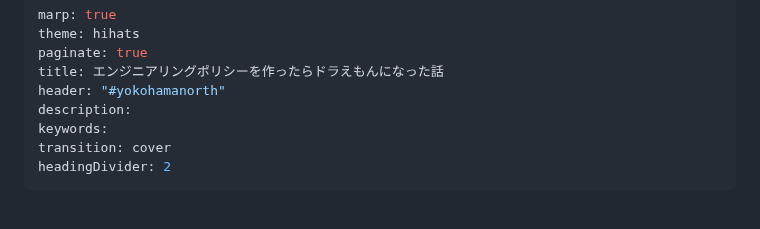
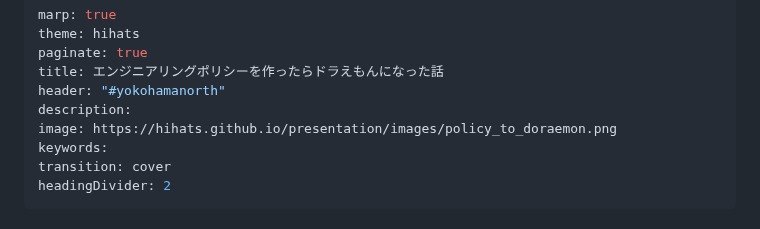
Before and after one commit to hihats/presentation, a Markdown page: src/doraemon.md, the part around the change. GitHub-like rendering.

Commit message:
docs: doraemonスライドにOGP画像を設定

```diff
--- a/src/doraemon.md
+++ b/src/doraemon.md
@@ -5,6 +5,7 @@ paginate: true
 title: エンジニアリングポリシーを作ったらドラえもんになった話
 header: "#yokohamanorth"
 description:
+image: https://hihats.github.io/presentation/images/policy_to_doraemon.png
 keywords:
 transition: cover
 headingDivider: 2
```
